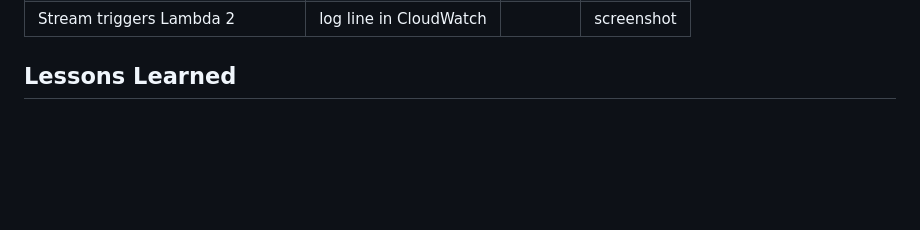
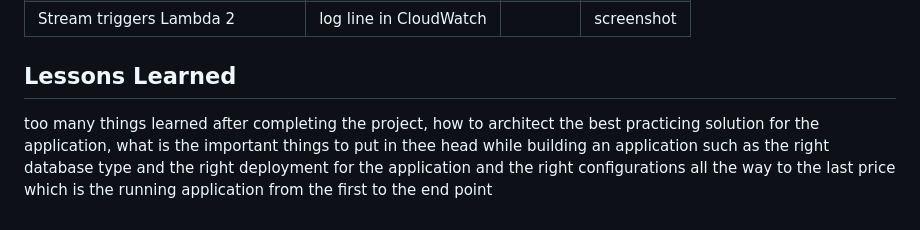
Before and after one commit to svlvh7/aws-serverless-todo-api, a Markdown page: README.md, the part around the change. GitHub-like rendering; blank space fills up the shorter version.

```diff
--- a/README.md
+++ b/README.md
@@ -168,5 +168,4 @@ Details and Well-Architected Security Pillar mapping: [`docs/security.md`](docs/
 
 
 ## Lessons Learned
-
-<!-- 3-5 honest bullets: what broke, what you would do differently, what you learned about cost. -->
+too many things learned after completing the project, how to architect the best practicing solution for the application, what is the important things to put in thee head while building an application such as the right database type and the right deployment for the application and the right configurations all the way to the last price which is the running application from the first to the end point
```
